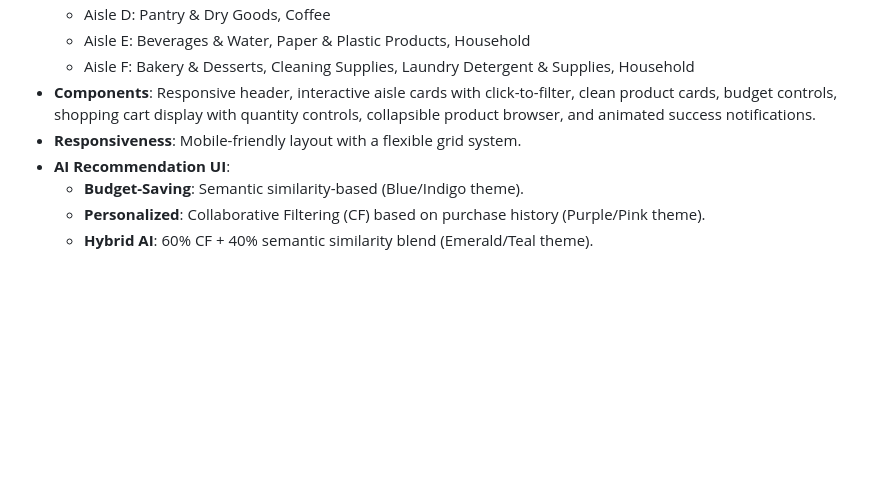
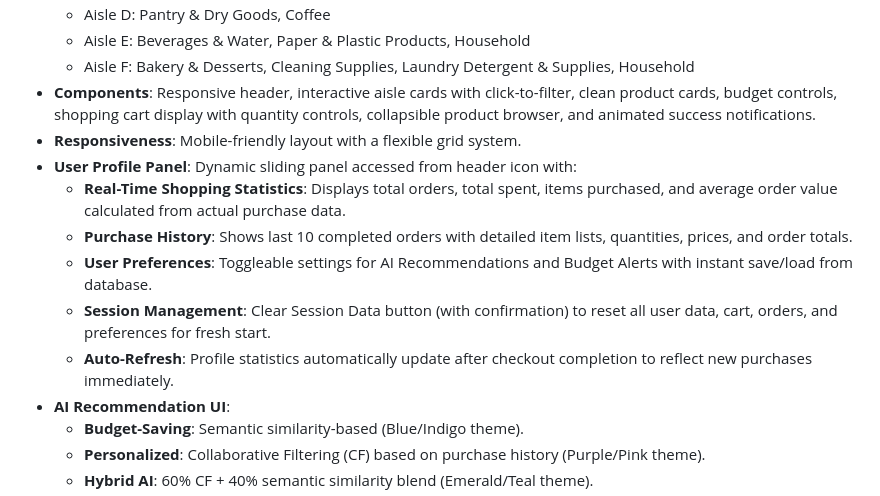
Before and after one commit to endruchiu/ai-super-market, a Markdown page: replit.md, the part around the change. Rendered like a GitHub page; blank space fills up the shorter version.

Commit message:
Add a user profile panel with real-time statistics and history
Implement a dynamic user profile panel featuring real-time shopping statistics, purchase history, user preferences, session management, and auto-refresh functionality.

Replit-Commit-Author: Agent
Replit-Commit-Session-Id: fe7a6c2d-6c5f-4e53-8cf6-2a544677511f
Replit-Commit-Checkpoint-Type: full_checkpoint
Replit-Commit-Screenshot-Url: https://storage.googleapis.com/screenshot-production-us-central1/8cb6f115-3b82-4b1b-8c06-a2c76f9d89b3/fe7a6c2d-6c5f-4e53-8cf6-2a544677511f/Pf72QZY

```diff
--- a/replit.md
+++ b/replit.md
@@ -31,6 +31,12 @@ Preferred communication style: Simple, everyday language.
   - Aisle F: Bakery & Desserts, Cleaning Supplies, Laundry Detergent & Supplies, Household
 - **Components**: Responsive header, interactive aisle cards with click-to-filter, clean product cards, budget controls, shopping cart display with quantity controls, collapsible product browser, and animated success notifications.
 - **Responsiveness**: Mobile-friendly layout with a flexible grid system.
+- **User Profile Panel**: Dynamic sliding panel accessed from header icon with:
+    - **Real-Time Shopping Statistics**: Displays total orders, total spent, items purchased, and average order value calculated from actual purchase data.
+    - **Purchase History**: Shows last 10 completed orders with detailed item lists, quantities, prices, and order totals.
+    - **User Preferences**: Toggleable settings for AI Recommendations and Budget Alerts with instant save/load from database.
+    - **Session Management**: Clear Session Data button (with confirmation) to reset all user data, cart, orders, and preferences for fresh start.
+    - **Auto-Refresh**: Profile statistics automatically update after checkout completion to reflect new purchases immediately.
 - **AI Recommendation UI**:
     - **Budget-Saving**: Semantic similarity-based (Blue/Indigo theme).
     - **Personalized**: Collaborative Filtering (CF) based on purchase history (Purple/Pink theme).
```
